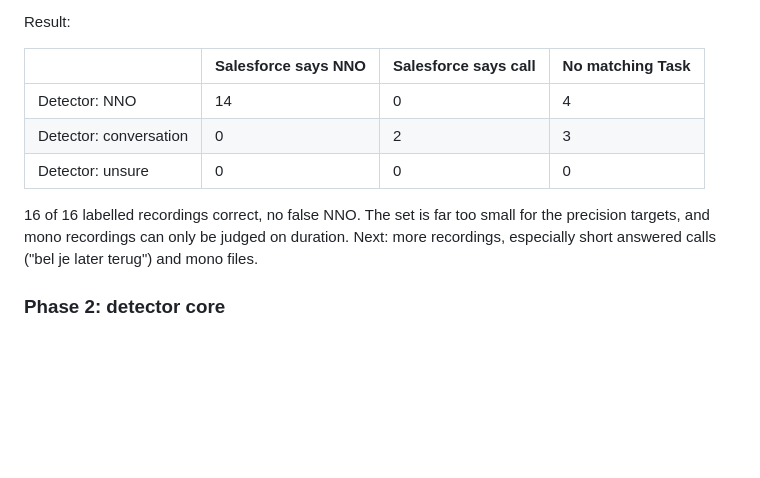
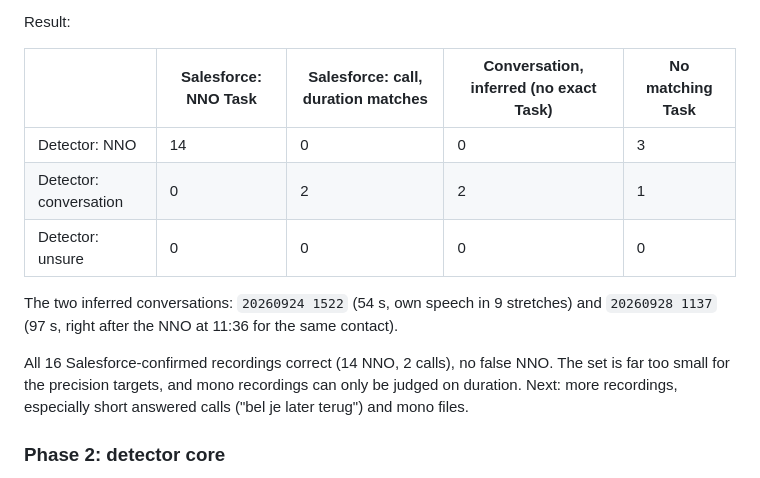
Before and after one commit to 23492/callbridge, a Markdown page: docs/beta/nno-autodetect.md, the part around the change. Rendered like a GitHub page; blank space fills up the shorter version.

Commit message:
docs(nno): separate confirmed from inferred labels

```diff
--- a/docs/beta/nno-autodetect.md
+++ b/docs/beta/nno-autodetect.md
@@ -91,13 +91,15 @@ Prototype rule (`docs/beta/nno-prototype.js`), in order:
 
 Result:
 
-| | Salesforce says NNO | Salesforce says call | No matching Task |
-|---|---|---|---|
-| Detector: NNO | 14 | 0 | 4 |
-| Detector: conversation | 0 | 2 | 3 |
-| Detector: unsure | 0 | 0 | 0 |
+| | Salesforce: NNO Task | Salesforce: call, duration matches | Conversation, inferred (no exact Task) | No matching Task |
+|---|---|---|---|---|
+| Detector: NNO | 14 | 0 | 0 | 3 |
+| Detector: conversation | 0 | 2 | 2 | 1 |
+| Detector: unsure | 0 | 0 | 0 | 0 |
 
-16 of 16 labelled recordings correct, no false NNO. The set is far too small for the precision targets, and mono recordings can only be judged on duration. Next: more recordings, especially short answered calls ("bel je later terug") and mono files.
+The two inferred conversations: `20260924 1522` (54 s, own speech in 9 stretches) and `20260928 1137` (97 s, right after the NNO at 11:36 for the same contact).
+
+All 16 Salesforce-confirmed recordings correct (14 NNO, 2 calls), no false NNO. The set is far too small for the precision targets, and mono recordings can only be judged on duration. Next: more recordings, especially short answered calls ("bel je later terug") and mono files.
 
 ### Phase 2: detector core
 
```
